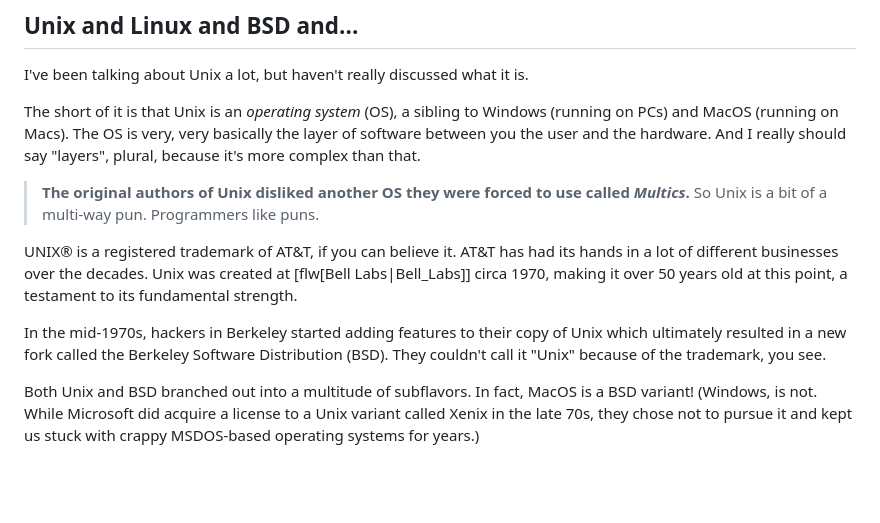
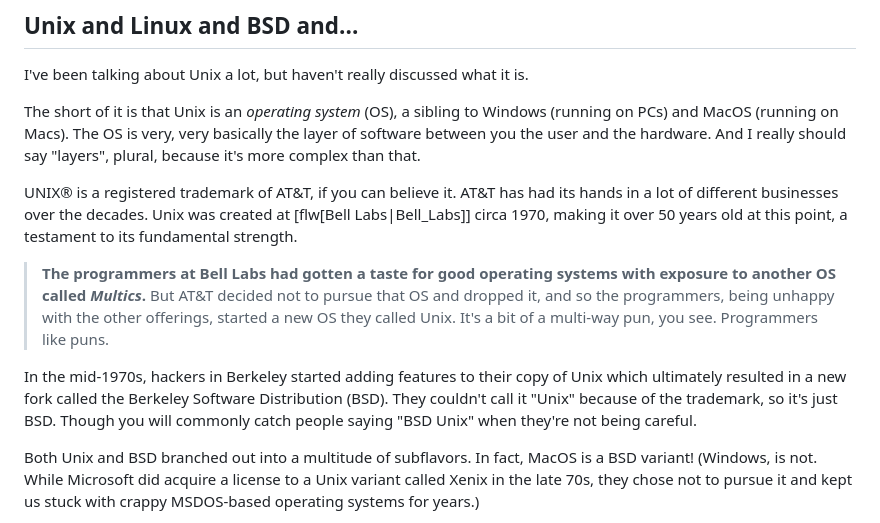
Before and after one commit to beejjorgensen/bguunix, a Markdown page: src/bguunix_part_0020_background.md, the part around the change. Drawn GitHub-style; blank space fills up the shorter version.

Commit message:
history correction

```diff
--- a/src/bguunix_part_0020_background.md
+++ b/src/bguunix_part_0020_background.md
@@ -186,19 +186,22 @@ very basically the layer of software between you the user and the
 hardware. And I really should say "layers", plural, because it's more
 complex than that.
 
-> **The original authors of Unix disliked another OS they were forced to
-> use called _Multics_.** So Unix is a bit of a multi-way pun.
-> Programmers like puns.
-
 UNIX® is a registered trademark of AT&T, if you can believe it. AT&T has
 had its hands in a lot of different businesses over the decades. Unix
 was created at [flw[Bell Labs|Bell_Labs]] circa 1970, making it over 50
 years old at this point, a testament to its fundamental strength.
 
+> **The programmers at Bell Labs had gotten a taste for good operating
+> systems with exposure to another OS called _Multics_.** But AT&T
+> decided not to pursue that OS and dropped it, and so the programmers,
+> being unhappy with the other offerings, started a new OS they called
+> Unix. It's a bit of a multi-way pun, you see. Programmers like puns.
+
 In the mid-1970s, hackers in Berkeley started adding features to their
 copy of Unix which ultimately resulted in a new fork called the Berkeley
 Software Distribution (BSD). They couldn't call it "Unix" because of the
-trademark, you see.
+trademark, so it's just BSD. Though you will commonly catch people
+saying "BSD Unix" when they're not being careful.
 
 Both Unix and BSD branched out into a multitude of subflavors. In fact,
 MacOS is a BSD variant! (Windows, is not. While Microsoft did acquire a
```
